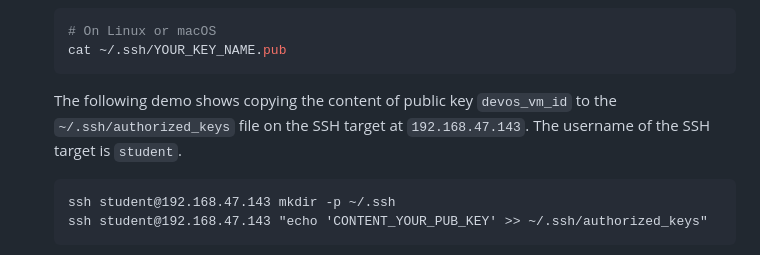
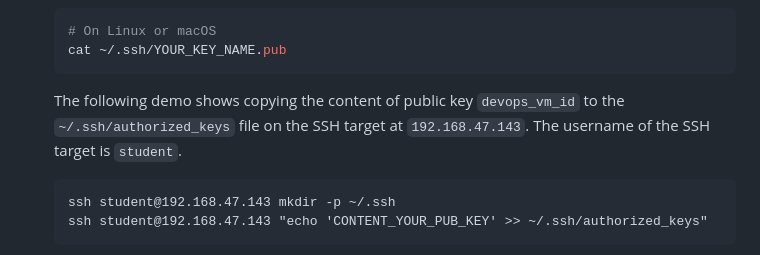
Before and after one commit to sait-lab/devops, a Markdown page: Setup SSH Key-Based Authentication.md, the part around the change. Rendered like a GitHub page.

Commit message:
style: fix pub key filename typo

````diff
--- a/Setup SSH Key-Based Authentication.md
+++ b/Setup SSH Key-Based Authentication.md
@@ -63,7 +63,7 @@ https://github.com/sait-lab/devops/assets/81775267/df082d3e-b538-4cce-8c14-780dc
    cat ~/.ssh/YOUR_KEY_NAME.pub
    ```
 
-   The following demo shows copying the content of public key `devos_vm_id` to the `~/.ssh/authorized_keys` file on the SSH target at `192.168.47.143`. The username of the SSH target is `student`.
+   The following demo shows copying the content of public key `devops_vm_id` to the `~/.ssh/authorized_keys` file on the SSH target at `192.168.47.143`. The username of the SSH target is `student`.
    ```cmd
    ssh student@192.168.47.143 mkdir -p ~/.ssh
    ssh student@192.168.47.143 "echo 'CONTENT_YOUR_PUB_KEY' >> ~/.ssh/authorized_keys"
````
